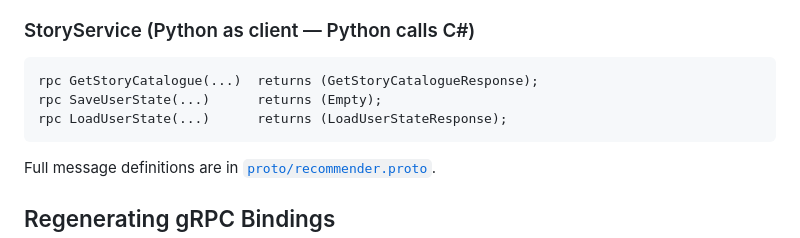
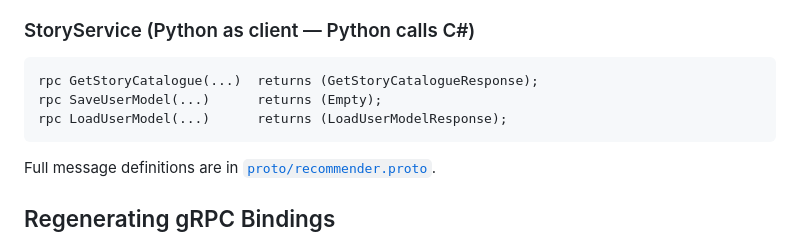
Before and after one commit to davidderoure/reco, a Markdown page: README.md, the part around one of its changes. Rendered like a GitHub page.

````diff
--- a/README.md
+++ b/README.md
@@ -159,8 +171,8 @@ rpc GetRecommendations(...)    returns (GetRecommendationsResponse);  // ≤500m
 
 ```protobuf
 rpc GetStoryCatalogue(...)  returns (GetStoryCatalogueResponse);
-rpc SaveUserState(...)      returns (Empty);
-rpc LoadUserState(...)      returns (LoadUserStateResponse);
+rpc SaveUserModel(...)      returns (Empty);
+rpc LoadUserModel(...)      returns (LoadUserModelResponse);
 ```
 
 Full message definitions are in [`proto/recommender.proto`](proto/recommender.proto).
````
Also changed, not shown: other parts of README.md (+16 -4 lines).
